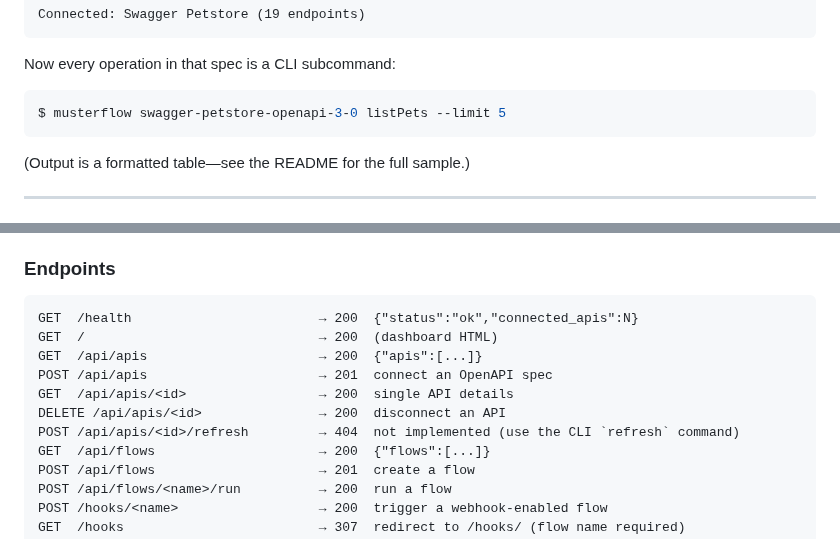
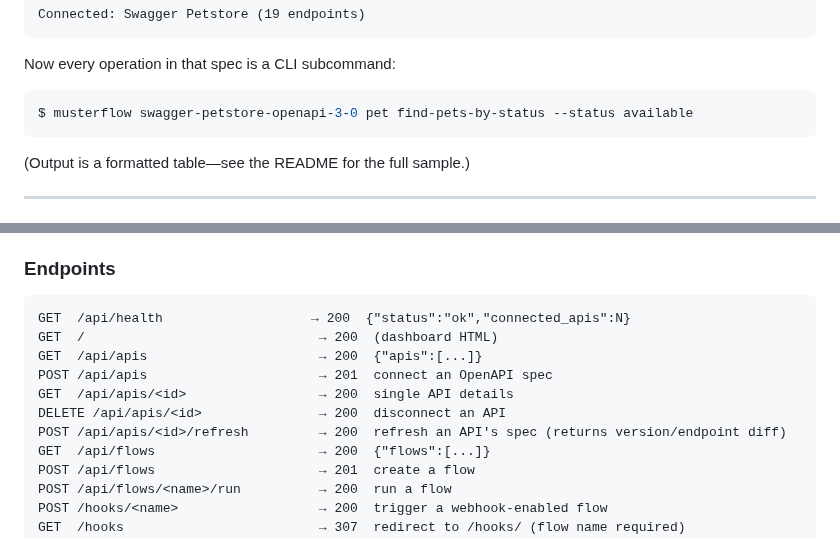
Before and after one commit to totalwindupflightsystems/musterflow, a Markdown page: docs/integration-guide.md, 2 parts joined by grey strips. GitHub-like rendering.

````diff
--- a/docs/integration-guide.md
+++ b/docs/integration-guide.md
@@ -26,7 +26,7 @@ Connected: Swagger Petstore (19 endpoints)
 Now every operation in that spec is a CLI subcommand:
 
 ```bash
-$ musterflow swagger-petstore-openapi-3-0 listPets --limit 5
+$ musterflow swagger-petstore-openapi-3-0 pet find-pets-by-status --status available
 ```
 
 (Output is a formatted table—see the README for the full sample.)
@@ -103,13 +103,13 @@ Start the server with `musterflow start`. The dashboard, REST API, MCP endpoint,
 ### Endpoints
 
 ```
-GET  /health                        → 200  {"status":"ok","connected_apis":N}
+GET  /api/health                   → 200  {"status":"ok","connected_apis":N}
 GET  /                              → 200  (dashboard HTML)
 GET  /api/apis                      → 200  {"apis":[...]}
 POST /api/apis                      → 201  connect an OpenAPI spec
 GET  /api/apis/<id>                 → 200  single API details
 DELETE /api/apis/<id>               → 200  disconnect an API
-POST /api/apis/<id>/refresh         → 404  not implemented (use the CLI `refresh` command)
+POST /api/apis/<id>/refresh         → 200  refresh an API's spec (returns version/endpoint diff)
 GET  /api/flows                     → 200  {"flows":[...]}
 POST /api/flows                     → 201  create a flow
 POST /api/flows/<name>/run          → 200  run a flow
````
Also changed, not shown: other parts of docs/integration-guide.md (+32 -27 lines).
